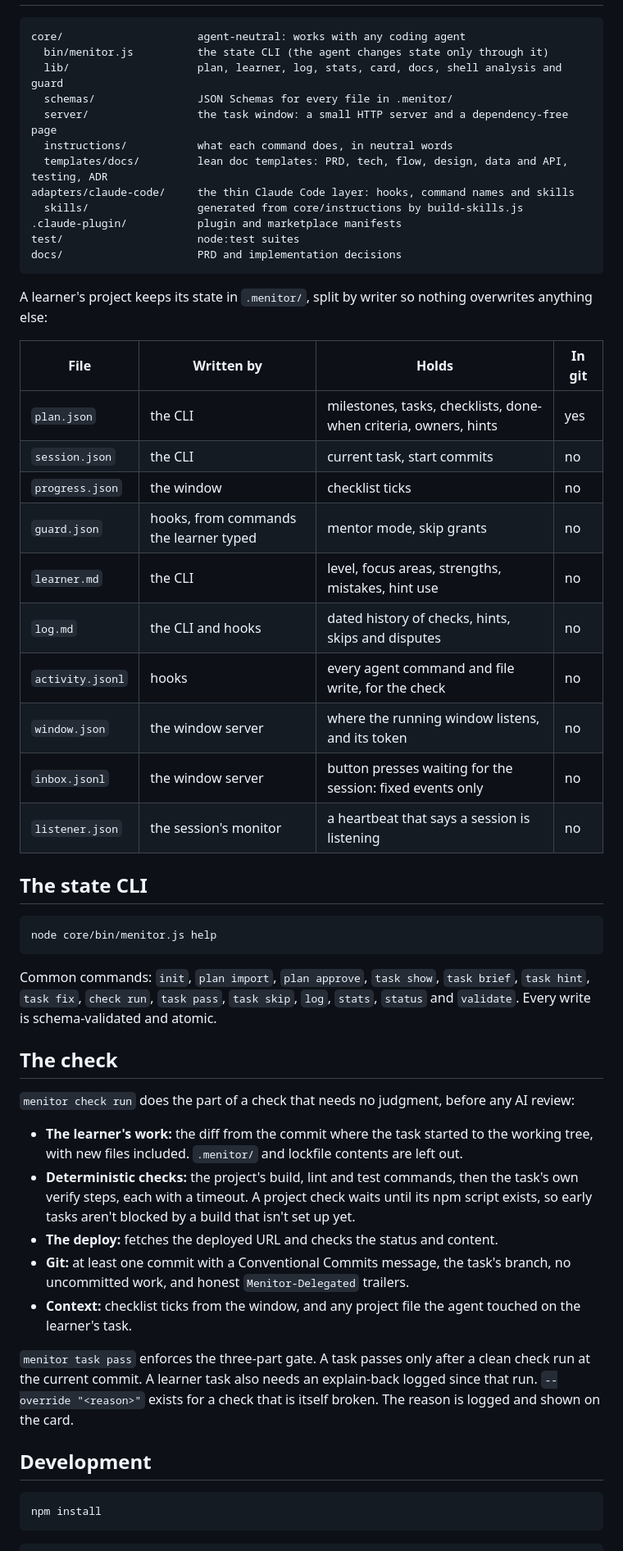
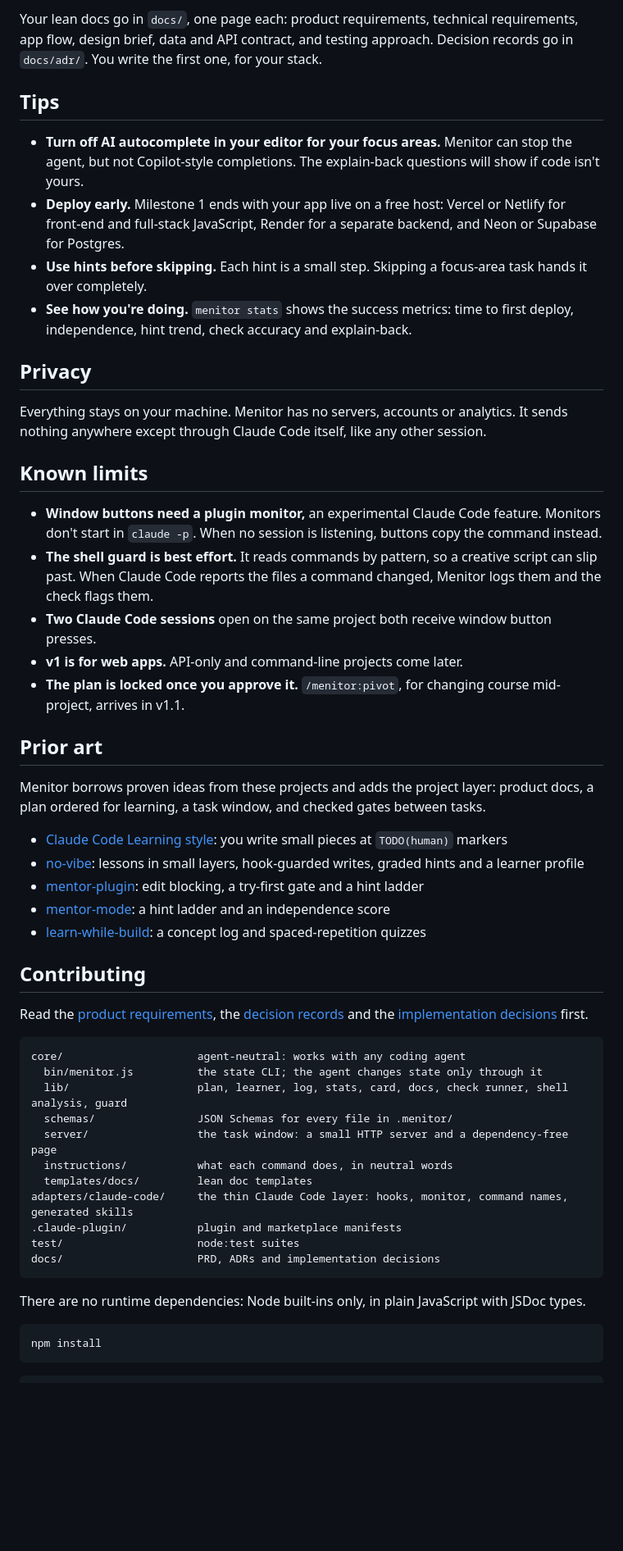
Before and after one commit to Issmuth/menitor, a Markdown page: README.md, the part around one of its changes. Shown at 82% size. Drawn GitHub-style; blank space fills up the shorter version.

````diff
--- a/README.md
+++ b/README.md
@@ -99,55 +132,53 @@ Delegated tasks, and tasks the learner skipped, open project writes for that one
+Your lean docs go in `docs/`, one page each: product requirements, technical requirements, app flow, design brief, data and API contract, and testing approach. Decision records go in `docs/adr/`. You write the first one, for your stack.
+
+## Tips
+
+- **Turn off AI autocomplete in your editor for your focus areas.** Menitor can stop the agent, but not Copilot-style completions. The explain-back questions will show if code isn't yours.
+- **Deploy early.** Milestone 1 ends with your app live on a free host: Vercel or Netlify for front-end and full-stack JavaScript, Render for a separate backend, and Neon or Supabase for Postgres.
+- **Use hints before skipping.** Each hint is a small step. Skipping a focus-area task hands it over completely.
+- **See how you're doing.** `menitor stats` shows the success metrics: time to first deploy, independence, hint trend, check accuracy and explain-back.
+
+## Privacy
+
+Everything stays on your machine. Menitor has no servers, accounts or analytics. It sends nothing anywhere except through Claude Code itself, like any other session.
+
+## Known limits
+
+- **Window buttons need a plugin monitor,** an experimental Claude Code feature. Monitors don't start in `claude -p`. When no session is listening, buttons copy the command instead.
+- **The shell guard is best effort.** It reads commands by pattern, so a creative script can slip past. When Claude Code reports the files a command changed, Menitor logs them and the check flags them.
+- **Two Claude Code sessions** open on the same project both receive window button presses.
+- **v1 is for web apps.** API-only and command-line projects come later.
+- **The plan is locked once you approve it.** `/menitor:pivot`, for changing course mid-project, arrives in v1.1.
+
+## Prior art
+
+Menitor borrows proven ideas from these projects and adds the project layer: product docs, a plan ordered for learning, a task window, and checked gates between tasks.
+
+- [Claude Code Learning style](https://code.claude.com/docs/en/output-styles): you write small pieces at `TODO(human)` markers
+- [no-vibe](https://github.com/rizukirr/no-vibe): lessons in small layers, hook-guarded writes, graded hints and a learner profile
+- [mentor-plugin](https://github.com/teonanacatl/mentor-plugin): edit blocking, a try-first gate and a hint ladder
+- [mentor-mode](https://github.com/sefermavi4243-droid/mentor-mode): a hint ladder and an independence score
+- [learn-while-build](https://github.com/Pranavraut033/learn-while-build): a concept log and spaced-repetition quizzes
+
+## Contributing
+
+Read the [product requirements](docs/prd.md), the [decision records](docs/adr/README.md) and the [implementation decisions](docs/implementation-decisions.md) first.
 
 ```text
 core/                     agent-neutral: works with any coding agent
-  bin/menitor.js          the state CLI (the agent changes state only through it)
-  lib/                    plan, learner, log, stats, card, docs, shell analysis and guard
+  bin/menitor.js          the state CLI; the agent changes state only through it
+  lib/                    plan, learner, log, stats, card, docs, check runner, shell analysis, guard
   schemas/                JSON Schemas for every file in .menitor/
   server/                 the task window: a small HTTP server and a dependency-free page
   instructions/           what each command does, in neutral words
-  templates/docs/         lean doc templates: PRD, tech, flow, design, data and API, testing, ADR
-adapters/claude-code/     the thin Claude Code layer: hooks, command names and skills
-  skills/                 generated from core/instructions by build-skills.js
+  templates/docs/         lean doc templates
+adapters/claude-code/     the thin Claude Code layer: hooks, monitor, command names, generated skills
 .claude-plugin/           plugin and marketplace manifests
 test/                     node:test suites
-docs/                     PRD and implementation decisions
+docs/                     PRD, ADRs and implementation decisions
 ```
 
-A learner's project keeps its state in `.menitor/`, split by writer so nothing overwrites anything else:
-
-| File | Written by | Holds | In git |
-| --- | --- | --- | --- |
-| `plan.json` | the CLI | milestones, tasks, checklists, done-when criteria, owners, hints | yes |
-| `session.json` | the CLI | current task, start commits | no |
-| `progress.json` | the window | checklist ticks | no |
-| `guard.json` | hooks, from commands the learner typed | mentor mode, skip grants | no |
-| `learner.md` | the CLI | level, focus areas, strengths, mistakes, hint use | no |
-| `log.md` | the CLI and hooks | dated history of checks, hints, skips and disputes | no |
-| `activity.jsonl` | hooks | every agent command and file write, for the check | no |
-| `window.json` | the window server | where the running window listens, and its token | no |
-| `inbox.jsonl` | the window server | button presses waiting for the session: fixed events only | no |
-| `listener.json` | the session's monitor | a heartbeat that says a session is listening | no |
-
-## The state CLI
-
-```bash
-node core/bin/menitor.js help
-```
-
-Common commands: `init`, `plan import`, `plan approve`, `task show`, `task brief`, `task hint`, `task fix`, `check run`, `task pass`, `task skip`, `log`, `stats`, `status` and `validate`. Every write is schema-validated and atomic.
-
-## The check
-
-`menitor check run` does the part of a check that needs no judgment, before any AI review:
-
-- **The learner's work:** the diff from the commit where the task started to the working tree, with new files included. `.menitor/` and lockfile contents are left out.
-- **Deterministic checks:** the project's build, lint and test commands, then the task's own verify steps, each with a timeout. A project check waits until its npm script exists, so early tasks aren't blocked by a build that isn't set up yet.
-- **The deploy:** fetches the deployed URL and checks the status and content.
-- **Git:** at least one commit with a Conventional Commits message, the task's branch, no uncommitted work, and honest `Menitor-Delegated` trailers.
-- **Context:** checklist ticks from the window, and any project file the agent touched on the learner's task.
-
-`menitor task pass` enforces the three-part gate. A task passes only after a clean check run at the current commit. A learner task also needs an explain-back logged since that run. `--override "<reason>"` exists for a check that is itself broken. The reason is logged and shown on the card.
-
-## Development
+There are no runtime dependencies: Node built-ins only, in plain JavaScript with JSDoc types.
 
 ```bash
 npm install
````
Also changed, not shown: other parts of README.md (+84 -55 lines), CHANGELOG.md (added, +38 -0 lines), docs/adr/001-claude-code-plugin.md (added, +22 -0 lines), docs/adr/002-localhost-web-page.md (added, +23 -0 lines), docs/adr/003-commands-first.md (added, +22 -0 lines), docs/adr/004-no-postinstall.md (added, +21 -0 lines), docs/adr/005-agent-neutral-core.md (added, +21 -0 lines), docs/adr/006-pivot-in-v1-1.md (added, +16 -0 lines), docs/adr/007-primary-users.md (added, +16 -0 lines), docs/adr/008-zero-dependencies.md (added, +23 -0 lines), docs/adr/009-one-writer-per-file.md (added, +27 -0 lines), docs/adr/010-cli-enforces-the-pass-gate.md (added, +22 -0 lines), docs/adr/011-learner-only-commands.md (added, +23 -0 lines), docs/adr/012-window-security.md (added, +21 -0 lines), 4 more files, 1 other file.
